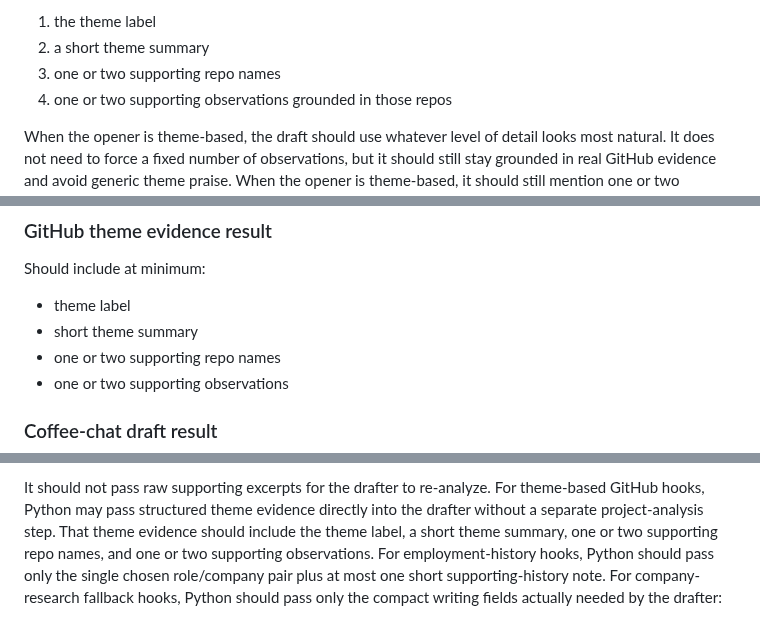
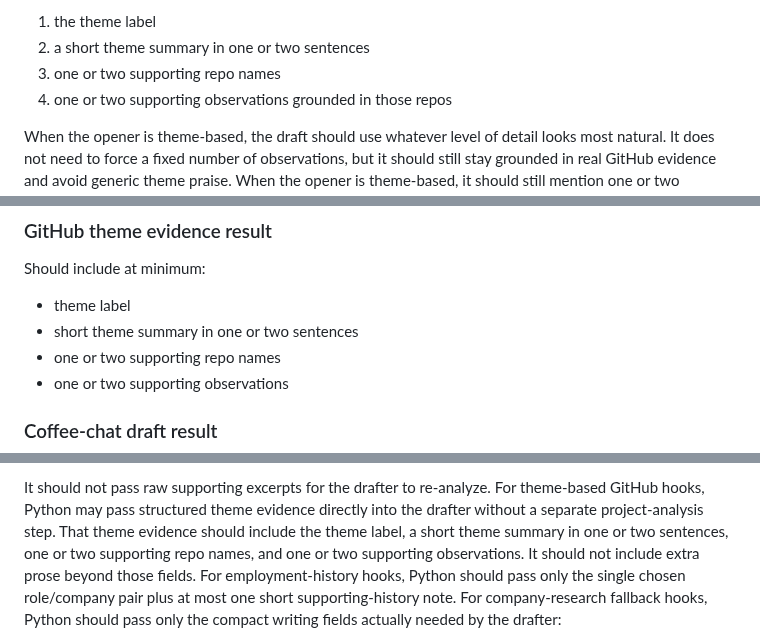
Before and after one commit to sontiachyut/job-hunt-copilot-v4, a Markdown page: docs/github-personalized-outreach-poc-spec.md, 3 parts joined by grey strips. GitHub-like rendering.

Commit message:
Bound theme hook evidence pack

```diff
--- a/docs/github-personalized-outreach-poc-spec.md
+++ b/docs/github-personalized-outreach-poc-spec.md
@@ -267,7 +267,7 @@ stage. Python may pass structured theme evidence directly into the drafter.
 That structured theme evidence should stay compact and should include:
 
 1. the theme label
-2. a short theme summary
+2. a short theme summary in one or two sentences
 3. one or two supporting repo names
 4. one or two supporting observations grounded in those repos
 
@@ -769,7 +769,7 @@ Should include at minimum:
 Should include at minimum:
 
 - theme label
-- short theme summary
+- short theme summary in one or two sentences
 - one or two supporting repo names
 - one or two supporting observations
 
@@ -1015,8 +1015,9 @@ plus the specific sender fields actually used by the drafter:
 It should not pass raw supporting excerpts for the drafter to re-analyze.
 For theme-based GitHub hooks, Python may pass structured theme evidence
 directly into the drafter without a separate project-analysis step. That theme
-evidence should include the theme label, a short theme summary, one or two
-supporting repo names, and one or two supporting observations.
+evidence should include the theme label, a short theme summary in one or two
+sentences, one or two supporting repo names, and one or two supporting
+observations. It should not include extra prose beyond those fields.
 For employment-history hooks, Python should pass only the single chosen
 role/company pair plus at most one short supporting-history note.
 For company-research fallback hooks, Python should pass only the compact
```
